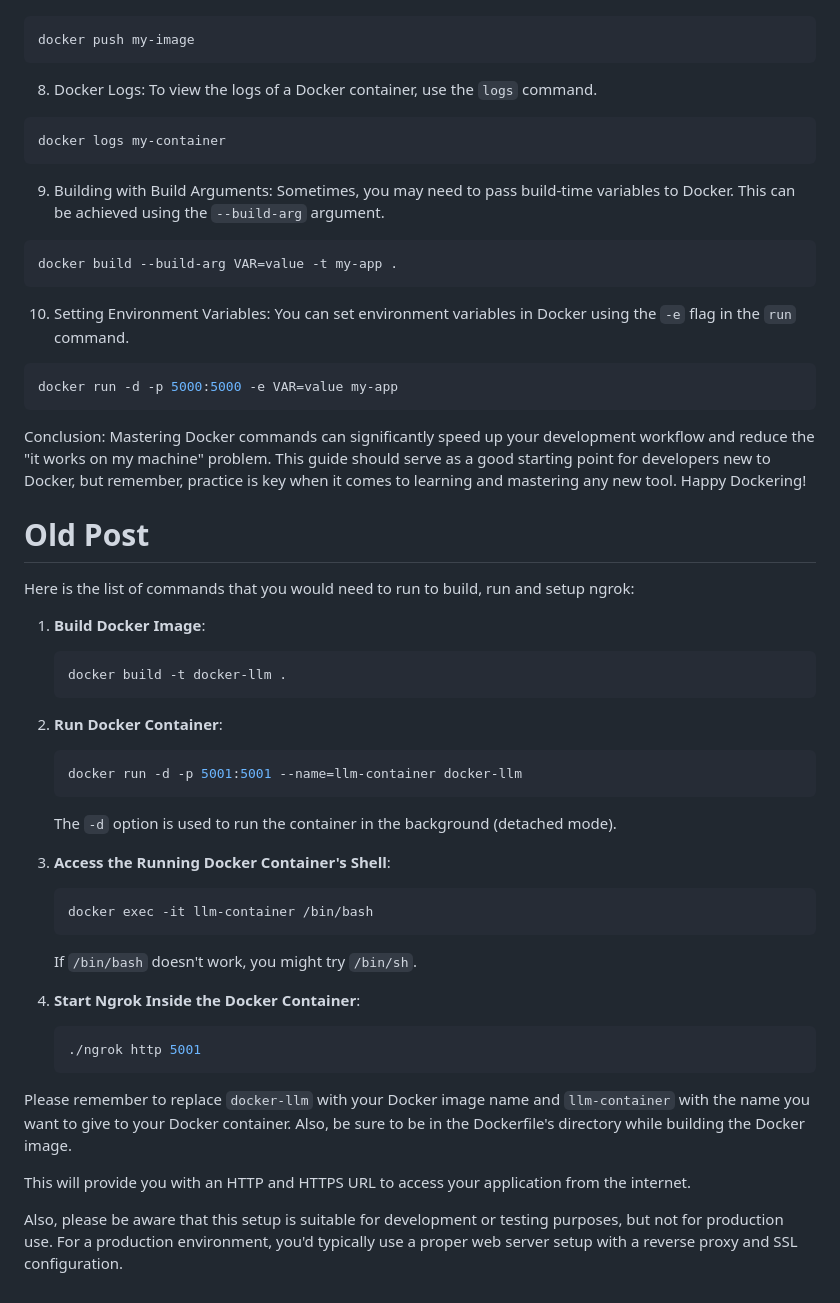
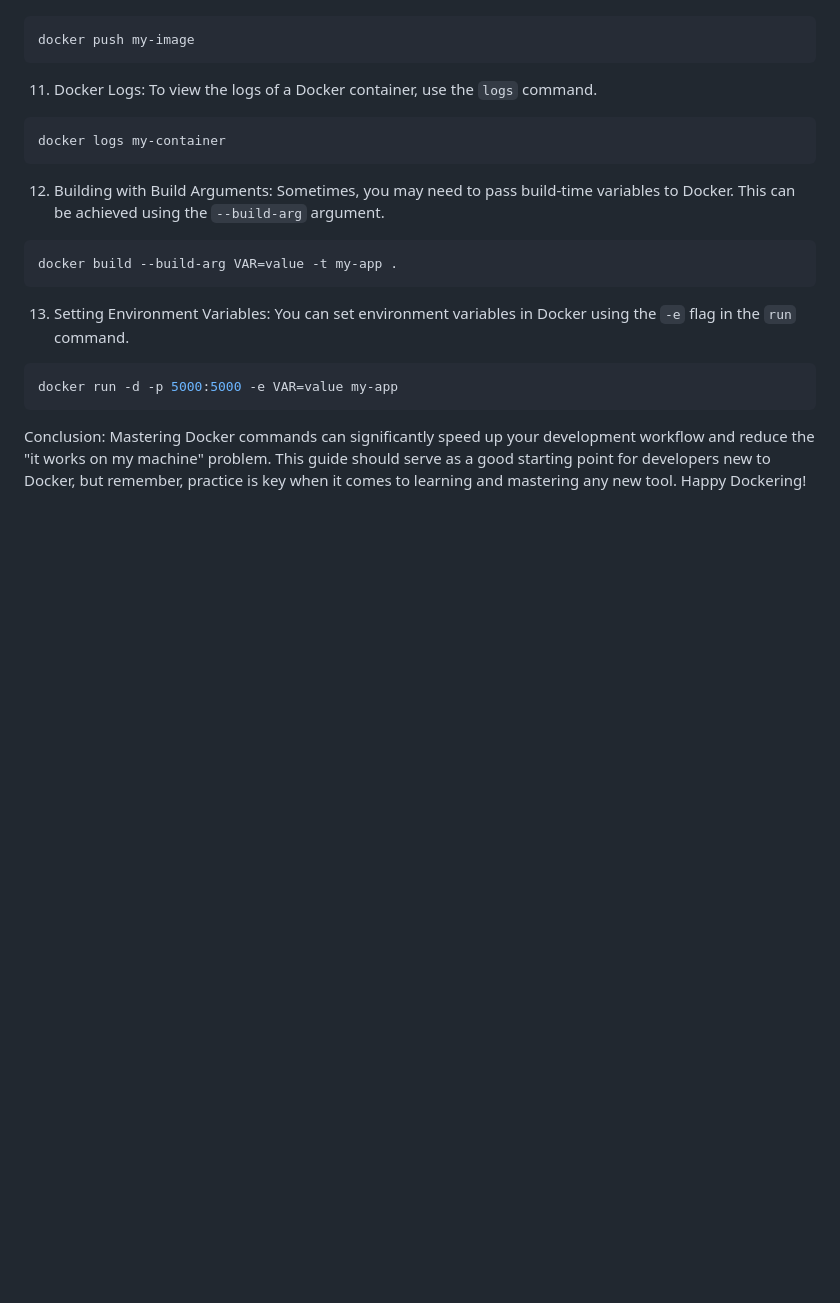
Before and after one commit to bharatsesham/obsidian, a Markdown page: readme.md, the part around one of its changes. Rendered like a GitHub page; blank space fills up the shorter version.

````diff
--- a/readme.md
+++ b/readme.md
@@ -70,21 +97,21 @@ If you want to push an image to Docker Hub, use the `push` command.
 docker push my-image
 ```
 
-8. Docker Logs:
+11. Docker Logs:
 To view the logs of a Docker container, use the `logs` command.
 
 ```bash
 docker logs my-container
 ```
 
-9. Building with Build Arguments:
+12. Building with Build Arguments:
 Sometimes, you may need to pass build-time variables to Docker. This can be achieved using the `--build-arg` argument.
 
 ```bash
 docker build --build-arg VAR=value -t my-app .
 ```
 
-10. Setting Environment Variables:
+13. Setting Environment Variables:
 You can set environment variables in Docker using the `-e` flag in the `run` command.
 
 ```bash
@@ -93,42 +120,3 @@ docker run -d -p 5000:5000 -e VAR=value my-app
 
 Conclusion:
 Mastering Docker commands can significantly speed up your development workflow and reduce the "it works on my machine" problem. This guide should serve as a good starting point for developers new to Docker, but remember, practice is key when it comes to learning and mastering any new tool. Happy Dockering!
-
-
-
-
-
-# Old Post
-Here is the list of commands that you would need to run to build, run and setup ngrok:
-
-1. **Build Docker Image**:
-
-    ```bash
-    docker build -t docker-llm .
-    ```
-
-2. **Run Docker Container**:
-
-    ```bash
-    docker run -d -p 5001:5001 --name=llm-container docker-llm
-    ```
-   The `-d` option is used to run the container in the background (detached mode).
-
-3. **Access the Running Docker Container's Shell**:
-
-    ```bash
-    docker exec -it llm-container /bin/bash
-    ```
-   If `/bin/bash` doesn't work, you might try `/bin/sh`.
-
-4. **Start Ngrok Inside the Docker Container**:
-
-    ```bash
-    ./ngrok http 5001
-    ```
-
-Please remember to replace `docker-llm` with your Docker image name and `llm-container` with the name you want to give to your Docker container. Also, be sure to be in the Dockerfile's directory while building the Docker image.
-
-This will provide you with an HTTP and HTTPS URL to access your application from the internet.
-
-Also, please be aware that this setup is suitable for development or testing purposes, but not for production use. For a production environment, you'd typically use a proper web server setup with a reverse proxy and SSL configuration.
````
Also changed, not shown: other parts of readme.md (+37 -10 lines).
